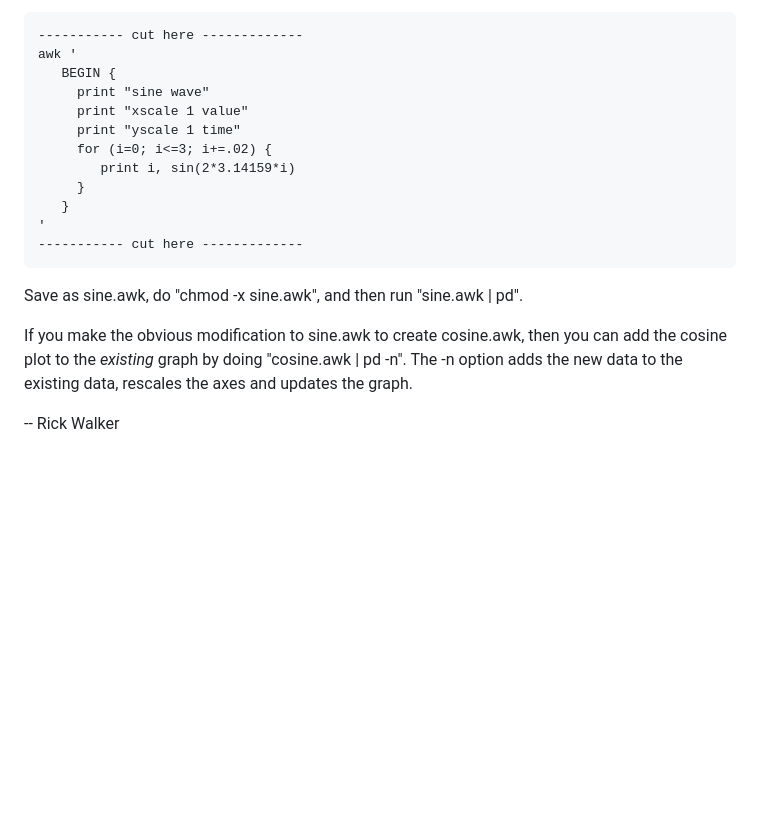
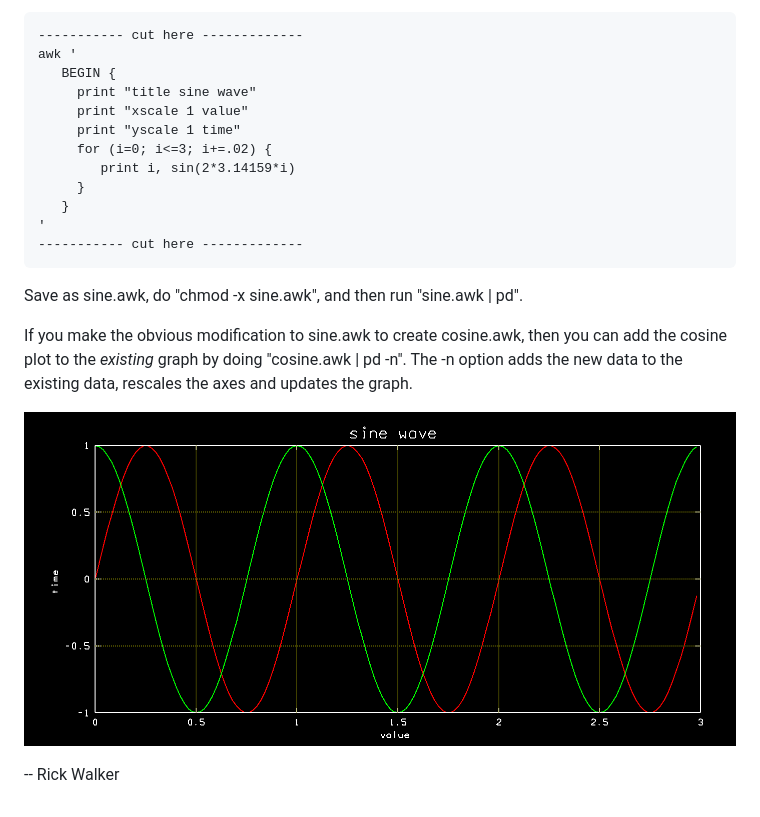
Before and after one commit to omnister/pdplot, a Markdown page: README.md, the part around the change. GitHub-like rendering; pictures changed too: images/sine.png (added); blank space fills up the shorter version.

Commit message:
Added another demo plot

```diff
--- a/README.md
+++ b/README.md
@@ -45,7 +45,7 @@ Here's a little awk script to plot a sinewave:
     ----------- cut here -------------
     awk '
        BEGIN {
-         print "sine wave"
+         print "title sine wave"
          print "xscale 1 value"
          print "yscale 1 time"
          for (i=0; i<=3; i+=.02) {
@@ -57,10 +57,13 @@ Here's a little awk script to plot a sinewave:
 
 Save as sine.awk, do "chmod -x sine.awk", and then run "sine.awk | pd".
 
+
 If you make the obvious modification to sine.awk to create cosine.awk,
 then you can add the cosine plot to the *existing* graph by doing
 "cosine.awk | pd -n".   The -n option adds the new data to the existing
 data, rescales the axes and updates the graph.
 
+![sine/cosine plot](images/sine.png)
+
 --
 Rick Walker
```
